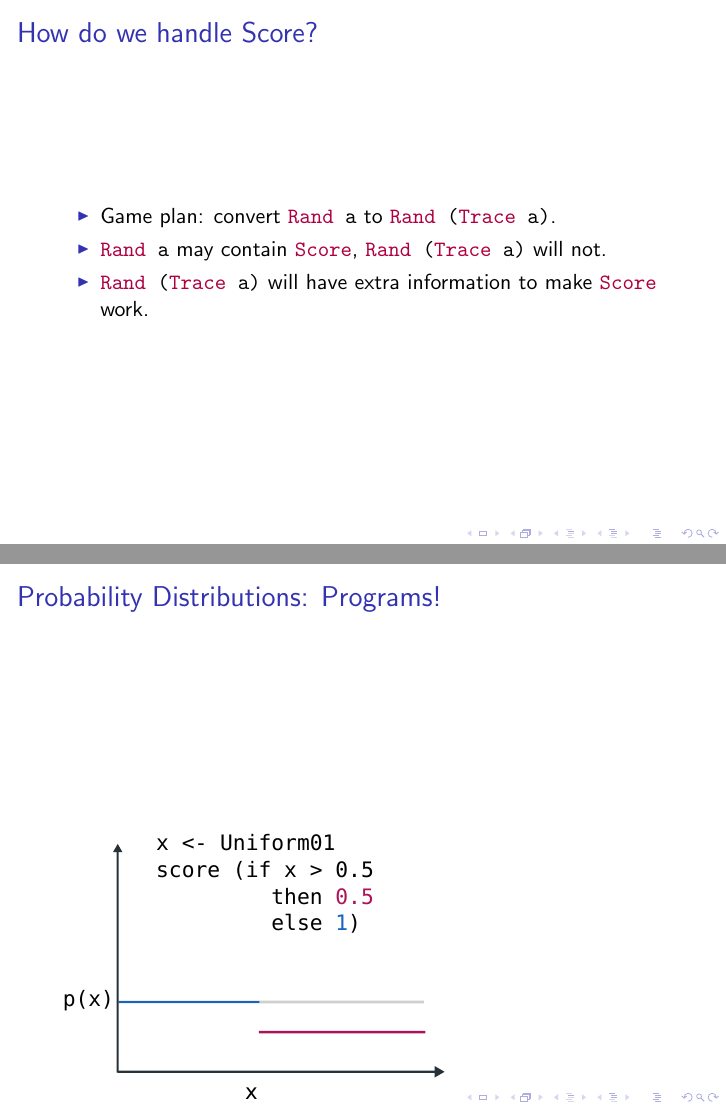
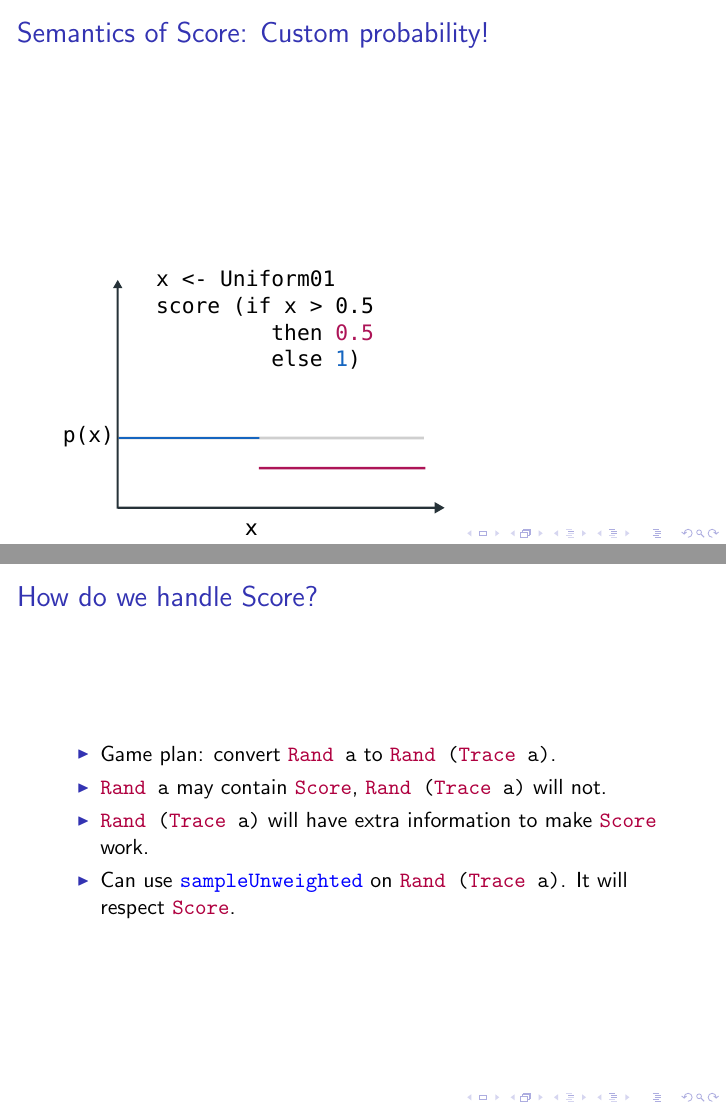
Before and after one commit to bollu/functionalconf-2019-slides-probabilistic-programming, LaTeX slides (slides.tex): pages 25 and 42 of 43 before the commit and pages 26 and 27 of 43 after it, joined at a grey line. The pictures show the PDF file slides.pdf that the author committed with the source.

Commit message:
Reorder, add a notion of the semantics of score

```diff
--- a/slides.tex
+++ b/slides.tex
@@ -377,11 +377,20 @@ sampleUnweighted g (Score f mx) =
 \end{frame}
 
 
+\begin{frame}[fragile]{Semantics of Score: Uniform probability}
+    \includegraphics[height=280px]{res/uniform-PDF.pdf}
+\end{frame}
+
+\begin{frame}[fragile]{Semantics of Score: Custom probability!}
+    \includegraphics[height=280px]{res/MCMC-1.pdf}
+\end{frame}
+
 \begin{frame}[fragile]{How do we handle Score?}
     \begin{itemize}
         \item Game plan: convert \hsmint{Rand a} to \hsmint{Rand (Trace a)}.
         \item \hsmint{Rand a} may contain \hsmint{Score}, \hsmint{Rand (Trace a)} will not.
         \item \hsmint{Rand (Trace a)} will have extra information to make \hsmint{Score} work.
+        \item Can use \hsmint{sampleUnweighted} on \hsmint{Rand (Trace a)}. It will respect \hsmint{Score}.
 \end{itemize}
 \end{frame}
 
@@ -635,15 +644,6 @@ sampleSinSq = do
 \begin{frame}{Deep dive into MCMC methods}
 \end{frame}
 
-\begin{frame}[fragile]{Probability Distributions: Uniform}
-    \includegraphics[height=280px]{res/uniform-PDF.pdf}
-\end{frame}
-
-
-\begin{frame}[fragile]{Probability Distributions: Programs!}
-    \includegraphics[height=280px]{res/MCMC-1.pdf}
-\end{frame}
-
 \begin{frame}[fragile]{Probability Distributions: the tension}
     \begin{columns}
         \column{0.5\linewidth}
```
Also changed, not shown: slides.pdf, slides.tex (4 more changed lines).
